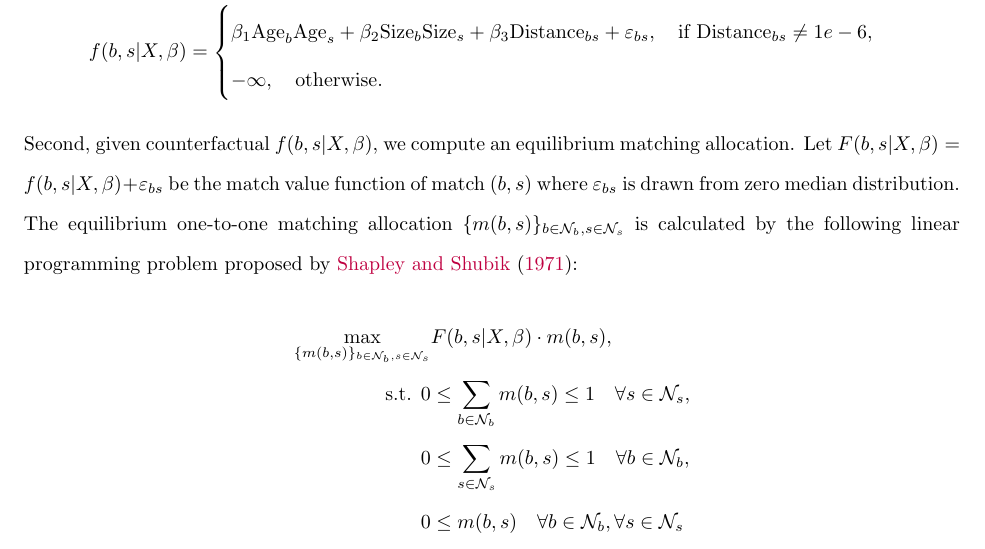
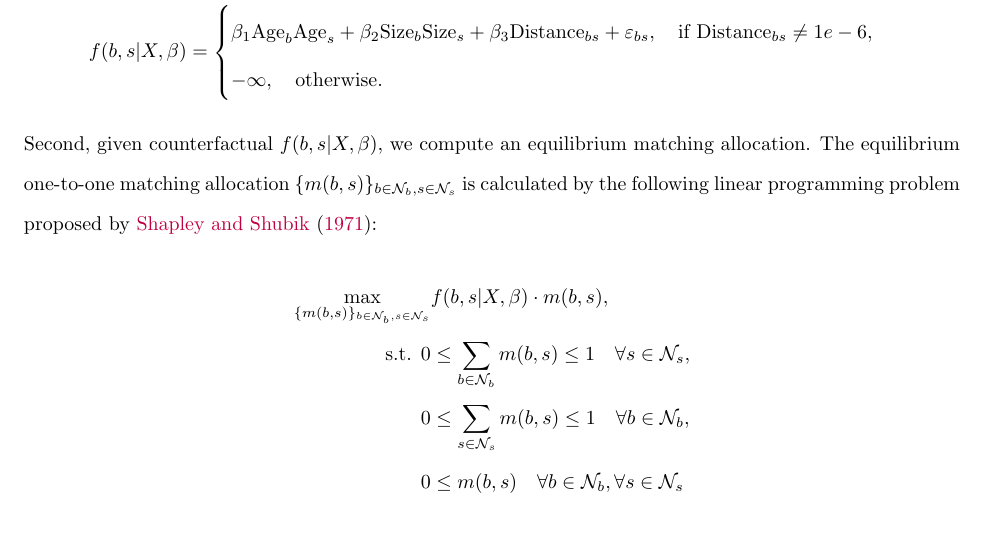
Before and after one commit to ohtanilson/container_merger_data, a LaTeX paper (main_TRE.tex): part of page 15 of 20, cut so that both start at the same text. Compiled offline with pdfLaTeX.

Commit message:
Updates from Overleaf

```diff
--- a/main_TRE.tex
+++ b/main_TRE.tex
@@ -400,9 +400,9 @@ the joint production function \eqref{eq:joint_production} is changed to
     \end{cases}
 \end{align*}
 Second, given counterfactual $f(b,s|X,\beta)$, we compute an equilibrium matching allocation.
-Let $F(b,s|X,\beta)=f(b,s|X,\beta)+\varepsilon_{bs}$ be the match value function of match $(b,s)$ where $\varepsilon_{bs}$ is drawn from zero median distribution. The equilibrium one-to-one matching allocation $\{m(b,s)\}_{b\in\mathcal{N}_b,s\in\mathcal{N}_s}$ is calculated by the following linear programming problem proposed by \cite{shapley1971assignment}:
+The equilibrium one-to-one matching allocation $\{m(b,s)\}_{b\in\mathcal{N}_b,s\in\mathcal{N}_s}$ is calculated by the following linear programming problem proposed by \cite{shapley1971assignment}:
 \begin{align*}
-    \max_{\{m(b,s)\}_{b\in\mathcal{N}_b,s\in\mathcal{N}_s}} &F(b,s|X,\beta)\cdot m(b,s),\\
+    \max_{\{m(b,s)\}_{b\in\mathcal{N}_b,s\in\mathcal{N}_s}} &f(b,s|X,\beta)\cdot m(b,s),\\
     \text{s.t. } 0&\le \sum_{b\in\mathcal{N}_b}m(b,s)\le 1\quad  \forall s \in \mathcal{N}_s,\\
     0&\le \sum_{s\in\mathcal{N}_s}m(b,s)\le 1\quad \forall b \in \mathcal{N}_b,\\
     0&\le m(b,s) \quad \forall b \in \mathcal{N}_b,\forall s \in \mathcal{N}_s
```
Also changed, not shown: main_TRE.tex (1 more changed lines).
